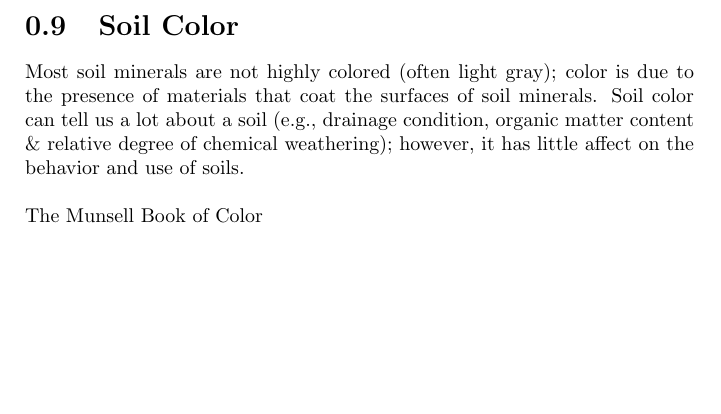
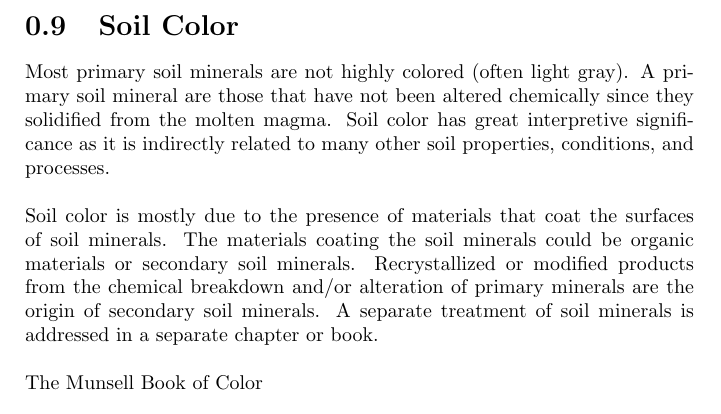
Before and after one commit to dig-soilman/Soil_Physical_Properties, a LaTeX document (Soil_Physical_Properties.tex): part of page 19 of 19, cut so that both start at the same text, the shorter picture padded with empty space. Compiled offline with pdfLaTeX.

Commit message:
Updates from Overleaf

```diff
--- a/Soil_Physical_Properties.tex
+++ b/Soil_Physical_Properties.tex
@@ -479,7 +479,12 @@ Pores can also be grouped into three general types in keeping with the types of
 \section{Soil Color}
 \label{color}
 
-Most soil minerals are not highly colored (often light gray); color is due to the presence of materials that coat the surfaces of soil minerals. Soil color can tell us a lot about a soil (e.g., drainage condition, organic matter content \& relative degree of chemical weathering); however, it has little affect on the behavior and use of soils.
+Most primary soil minerals are not highly colored (often light gray). A primary soil mineral are those that have not been altered chemically since they solidified from the molten magma. Soil color has great interpretive significance as it is indirectly related to many other soil properties, conditions, and processes.
+
+% The following passage refers another chapter or textbook addressing soil chemistry.
+Soil color is mostly due to the presence of materials that coat the surfaces of soil minerals. The materials coating the soil minerals could be organic materials or secondary soil minerals. Recrystallized or modified products from the chemical breakdown and/or alteration of primary minerals are the origin of secondary soil minerals. A separate treatment of soil minerals is addressed in a separate chapter or book.
+
+% Lists of items to be addressed: soil color can tell us a lot about a soil (e.g., drainage condition, organic matter content \& relative degree of chemical weathering); directly, however, it has little affect on the behavior and use of soils.
 
 The Munsell Book of Color
 
```
Also changed, not shown: Soil_Physical_Properties.tex (2 more changed lines).
